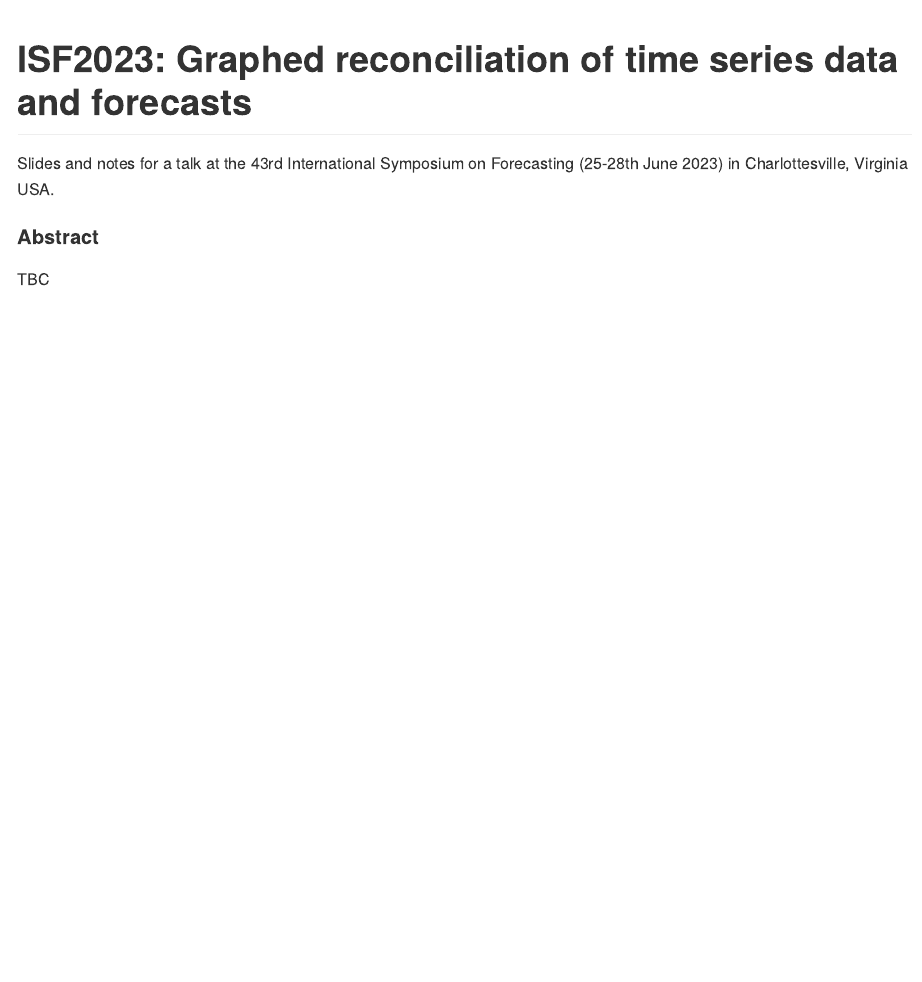
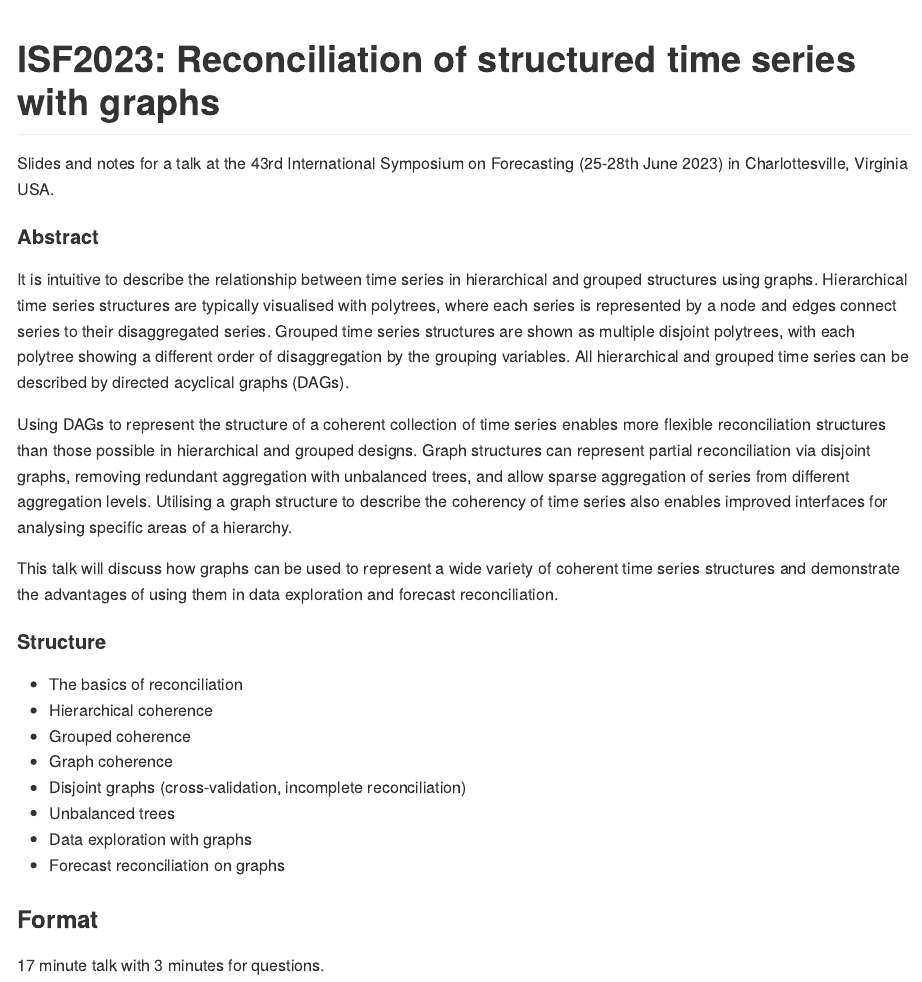
Before and after one commit to mitchelloharawild/talk-reconciling-graphs, an R Markdown document (README.Rmd): the page in a window 1100 px wide, from its top. The pictures show the output file README.md that the author committed with the source, drawn offline in the style of GitHub.

Commit message:
Add abstract, structure and talk format

````diff
--- a/README.Rmd
+++ b/README.Rmd
@@ -11,7 +11,7 @@ knitr::opts_chunk$set(
 )
 ```
 
-# ISF2023: Graphed reconciliation of time series data and forecasts
+# ISF2023: Reconciliation of structured time series with graphs
 
 <!-- badges: start -->
 <!-- badges: end -->
@@ -20,4 +20,24 @@ Slides and notes for a talk at the 43rd International Symposium on Forecasting (
 
 #### Abstract
 
-TBC
+It is intuitive to describe the relationship between time series in hierarchical and grouped structures using graphs. Hierarchical time series structures are typically visualised with polytrees, where each series is represented by a node and edges connect series to their disaggregated series. Grouped time series structures are shown as multiple disjoint polytrees, with each polytree showing a different order of disaggregation by the grouping variables. All hierarchical and grouped time series can be described by directed acyclical graphs (DAGs).
+
+Using DAGs to represent the structure of a coherent collection of time series enables more flexible reconciliation structures than those possible in hierarchical and grouped designs. Graph structures can represent partial reconciliation via disjoint graphs, removing redundant aggregation with unbalanced trees, and allow sparse aggregation of series from different aggregation levels. Utilising a graph structure to describe the coherency of time series also enables improved interfaces for analysing specific areas of a hierarchy.
+
+This talk will discuss how graphs can be used to represent a wide variety of coherent time series structures and demonstrate the advantages of using them in data exploration and forecast reconciliation.
+
+
+#### Structure
+
+* The basics of reconciliation
+* Hierarchical coherence
+* Grouped coherence
+* Graph coherence
+* Disjoint graphs (cross-validation, incomplete reconciliation)
+* Unbalanced trees
+* Data exploration with graphs
+* Forecast reconciliation on graphs
+
+### Format
+
+17 minute talk with 3 minutes for questions.
````
Also changed, not shown: README.md.
